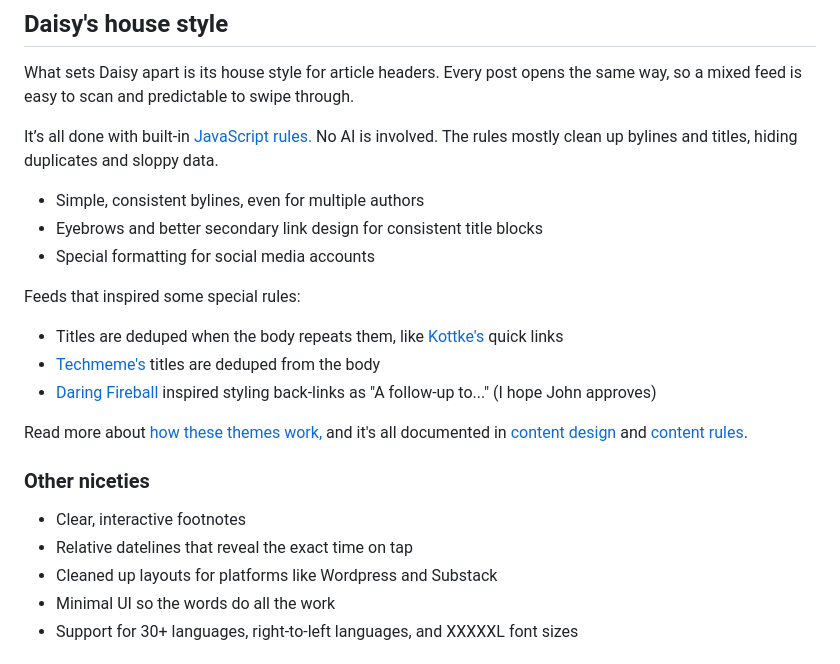
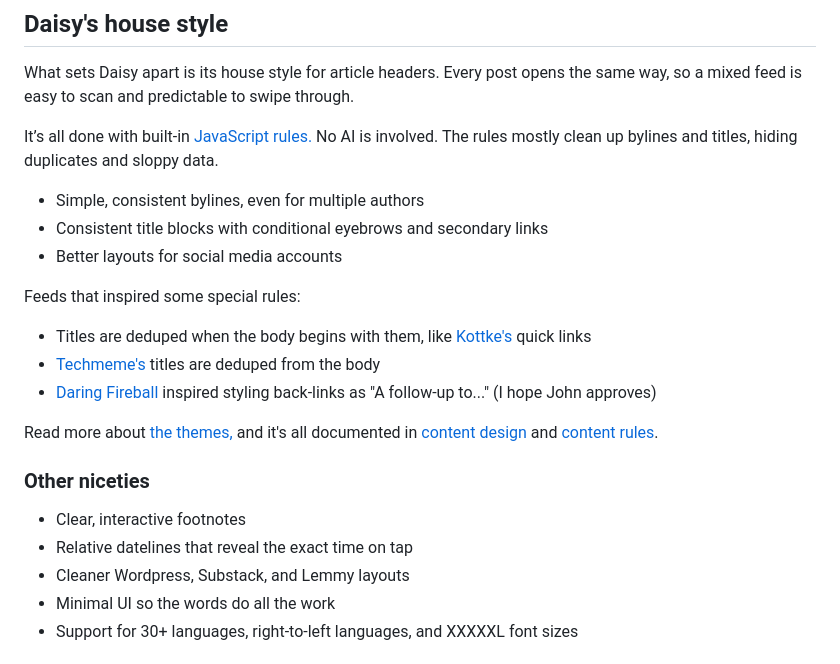
Before and after one commit to shane-hendry/daisy, a Markdown page: README.md, the part around the change. Rendered like a GitHub page.

Commit message:
README update
Updated README.md for clarity and consistency in descriptions.

```diff
--- a/README.md
+++ b/README.md
@@ -21,22 +21,22 @@ It’s all done with built-in [JavaScript rules.](docs/content-rules.md) No AI i
 The rules mostly clean up bylines and titles, hiding duplicates and sloppy data.
 
 * Simple, consistent bylines, even for multiple authors
-* Eyebrows and better secondary link design for consistent title blocks
-* Special formatting for social media accounts
+* Consistent title blocks with conditional eyebrows and secondary links
+* Better layouts for social media accounts
 
 Feeds that inspired some special rules:
 
-* Titles are deduped when the body repeats them, like [Kottke's](https://kottke.org/) quick links
+* Titles are deduped when the body begins with them, like [Kottke's](https://kottke.org/) quick links
 * [Techmeme's](https://www.techmeme.com) titles are deduped from the body
 * [Daring Fireball](https://daringfireball.net/) inspired styling back-links as "A follow-up to..." (I hope John approves)
 
-Read more about [how these themes work,](https://shanehendry.com/daisy/) and it's all documented in [content design](docs/content-design.md) and [content rules](docs/content-rules.md).
+Read more about [the themes,](https://shanehendry.com/daisy/) and it's all documented in [content design](docs/content-design.md) and [content rules](docs/content-rules.md).
 
 ### Other niceties
 
 * Clear, interactive footnotes
 * Relative datelines that reveal the exact time on tap
-* Cleaned up layouts for platforms like Wordpress and Substack
+* Cleaner Wordpress, Substack, and Lemmy layouts
 * Minimal UI so the words do all the work
 * Support for 30+ languages, right-to-left languages, and XXXXXL font sizes
 
```
